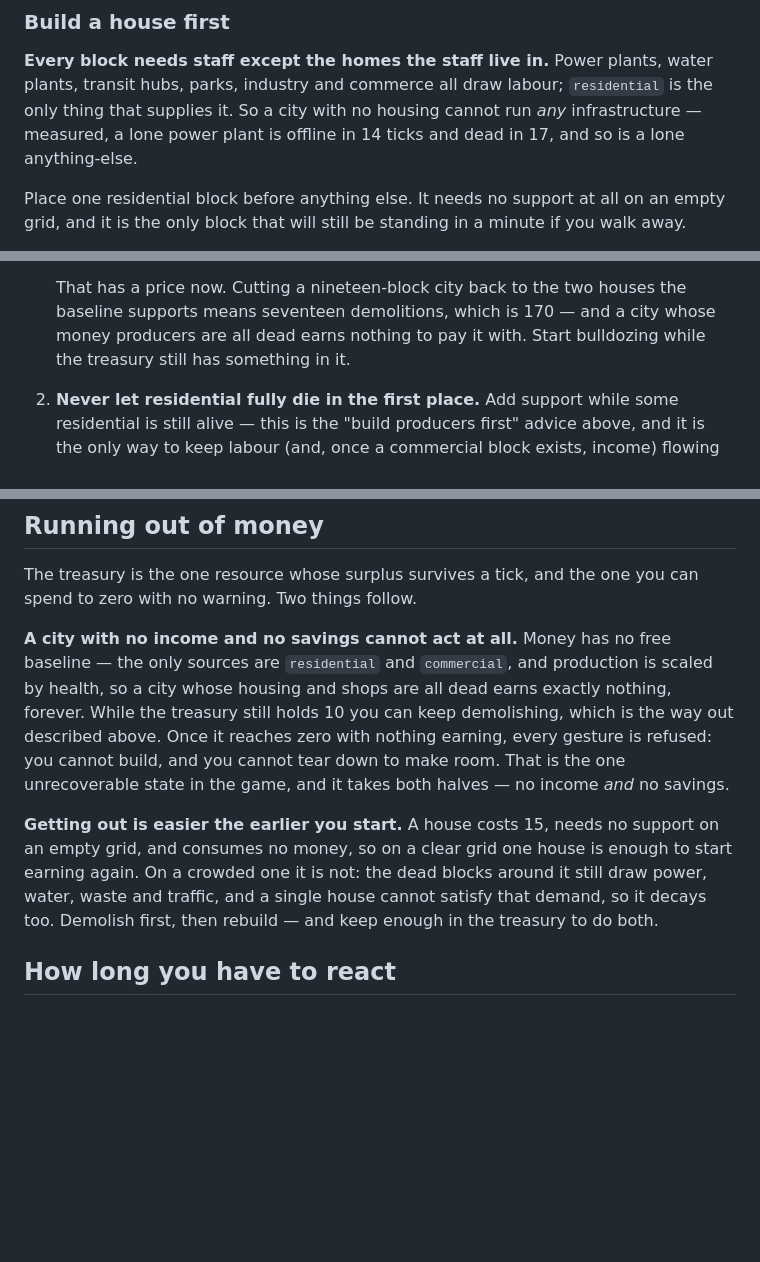
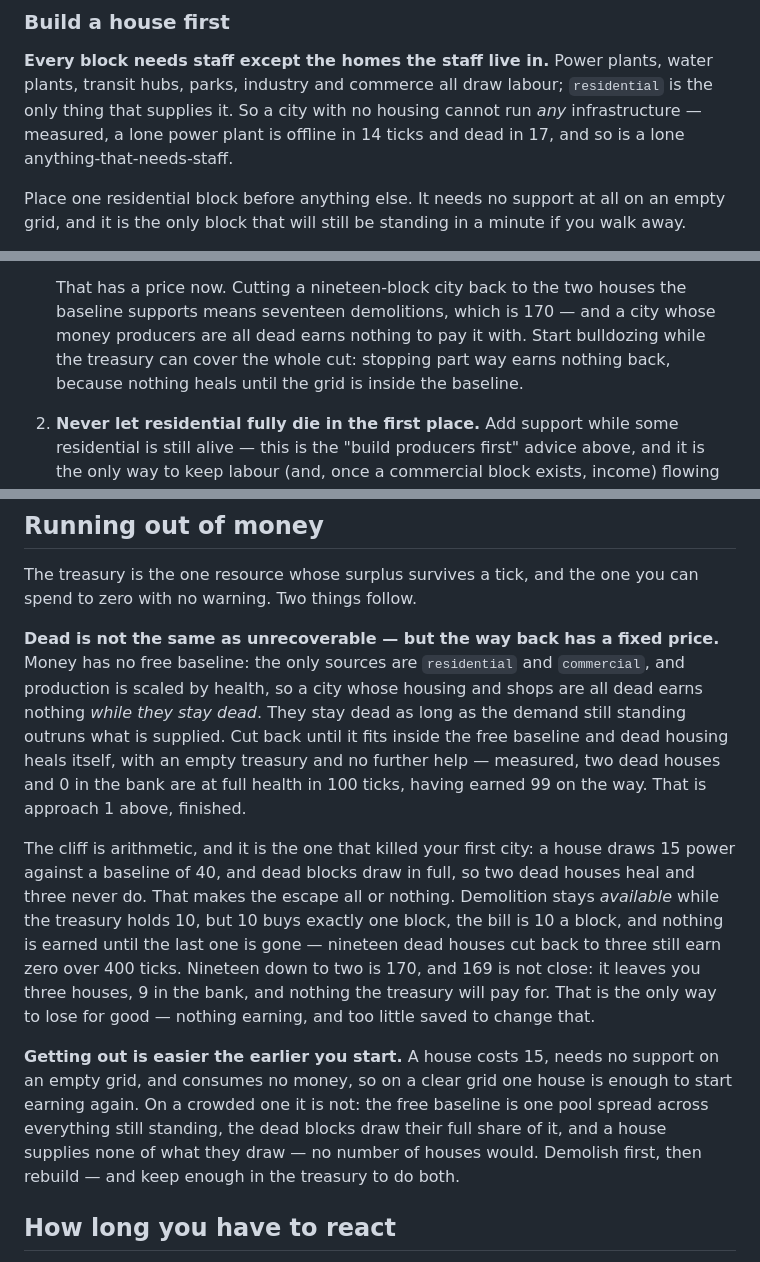
Before and after one commit to adsouza/armchair-metropolist, a Markdown page: docs/PLAYING.md, 3 parts joined by grey strips. Rendered like a GitHub page; blank space fills up the shorter version.

Commit message:
docs: correct four review findings in the money section
"Earns exactly nothing, forever" was false, and it contradicted this guide's
own approach 1 forty lines above. A dead city small enough for the free
baseline heals itself from an empty treasury: measured, two dead houses and 0
in the bank are at full health in 100 ticks with 699 earned by tick 400, while
three never recover at all — 15 power a house against a baseline of 40.

So the terminal state is not "no income and no savings". It is no income plus
too little saved to reach a board that earns. Cutting nineteen houses back to
two costs 170; at 169 you stop at three houses holding 9, which buys neither a
demolition nor a house. Nothing is earned until the last cut, so partial
progress buys nothing — that replaces "while the treasury holds 10 you can keep
demolishing", which oversold ten coins as a procedure priced at 170.

Also: a house supplies none of what dead blocks draw, so no number of them
would (the old text blamed scale); "a lone anything-that-needs-staff", which
no longer reads as contradicting lone residential; and approach 1's own
"while the treasury still has something in it", which oversold the same way.

Co-Authored-By: Claude Opus 5 <noreply@anthropic.com>

```diff
--- a/docs/PLAYING.md
+++ b/docs/PLAYING.md
@@ -46,7 +46,7 @@ while collapsed the metrics carry a *Tightest* line naming the resource in short
 plants, transit hubs, parks, industry and commerce all draw labour; `residential` is the
 only thing that supplies it. So a city with no housing cannot run *any* infrastructure —
 measured, a lone power plant is offline in 14 ticks and dead in 17, and so is a lone
-anything-else.
+anything-that-needs-staff.
 
 Place one residential block before anything else. It needs no support at all on an empty
 grid, and it is the only block that will still be standing in a minute if you walk away.
@@ -184,8 +184,9 @@ Two approaches still work, because neither waits on labour to recover first:
 
    That has a price now. Cutting a nineteen-block city back to the two houses the baseline
    supports means seventeen demolitions, which is 170 — and a city whose money producers
-   are all dead earns nothing to pay it with. Start bulldozing while the treasury still has
-   something in it.
+   are all dead earns nothing to pay it with. Start bulldozing while the treasury can cover
+   the whole cut: stopping part way earns nothing back, because nothing heals until the grid
+   is inside the baseline.
 2. **Never let residential fully die in the first place.** Add support while some
    residential is still alive — this is the "build producers first" advice above,
    and it is the only way to keep labour (and, once a commercial block exists, income)
@@ -207,19 +208,29 @@ full in 100 ticks.
 The treasury is the one resource whose surplus survives a tick, and the one you can spend
 to zero with no warning. Two things follow.
 
-**A city with no income and no savings cannot act at all.** Money has no free baseline —
-the only sources are `residential` and `commercial`, and production is scaled by health, so
-a city whose housing and shops are all dead earns exactly nothing, forever. While the
-treasury still holds 10 you can keep demolishing, which is the way out described above.
-Once it reaches zero with nothing earning, every gesture is refused: you cannot build,
-and you cannot tear down to make room. That is the one unrecoverable state in the game,
-and it takes both halves — no income *and* no savings.
+**Dead is not the same as unrecoverable — but the way back has a fixed price.** Money has
+no free baseline: the only sources are `residential` and `commercial`, and production is
+scaled by health, so a city whose housing and shops are all dead earns nothing *while they
+stay dead*. They stay dead as long as the demand still standing outruns what is supplied.
+Cut back until it fits inside the free baseline and dead housing heals itself, with an empty
+treasury and no further help — measured, two dead houses and 0 in the bank are at full
+health in 100 ticks, having earned 99 on the way. That is approach 1 above, finished.
+
+The cliff is arithmetic, and it is the one that killed your first city: a house draws 15
+power against a baseline of 40, and dead blocks draw in full, so two dead houses heal and
+three never do. That makes the escape all or nothing. Demolition stays *available* while
+the treasury holds 10, but 10 buys exactly one block, the bill is 10 a block, and nothing
+is earned until the last one is gone — nineteen dead houses cut back to three still earn
+zero over 400 ticks. Nineteen down to two is 170, and 169 is not close: it leaves you three
+houses, 9 in the bank, and nothing the treasury will pay for. That is the only way to lose
+for good — nothing earning, and too little saved to change that.
 
 **Getting out is easier the earlier you start.** A house costs 15, needs no support on an
 empty grid, and consumes no money, so on a clear grid one house is enough to start earning
-again. On a crowded one it is not: the dead blocks around it still draw power, water, waste
-and traffic, and a single house cannot satisfy that demand, so it decays too. Demolish
-first, then rebuild — and keep enough in the treasury to do both.
+again. On a crowded one it is not: the free baseline is one pool spread across everything
+still standing, the dead blocks draw their full share of it, and a house supplies none of
+what they draw — no number of houses would. Demolish first, then rebuild — and keep
+enough in the treasury to do both.
 
 ## How long you have to react
 
```
